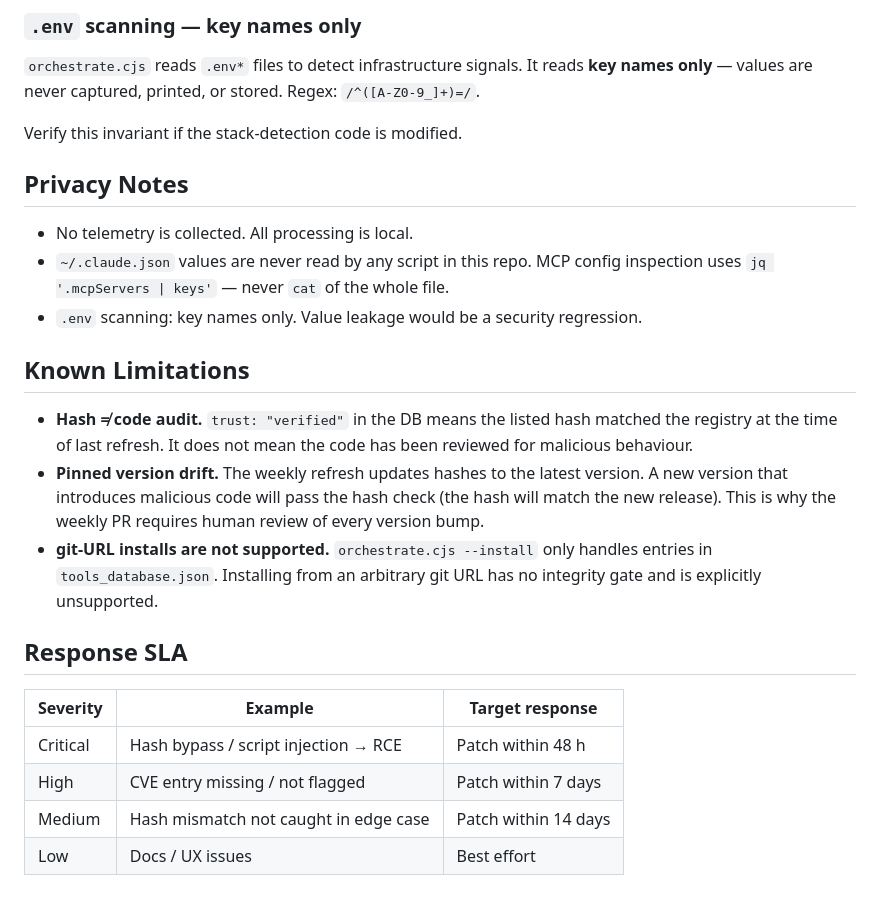
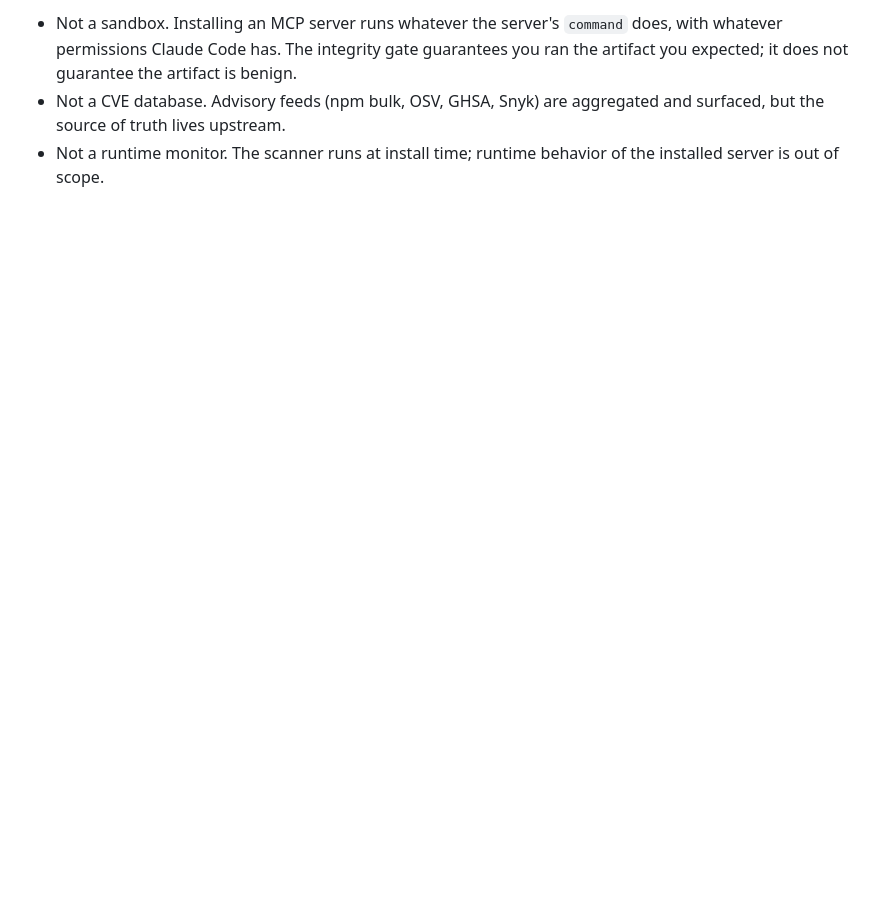
Before and after one commit to froggychips/mcp-skills-vault, a Markdown page: SECURITY.md, the part around one of its changes. GitHub-like rendering; blank space fills up the shorter version.

```diff
--- a/SECURITY.md
+++ b/SECURITY.md
@@ -89,26 +81,3 @@ The hash check still runs in `--no-audit` mode. This flag only skips the advisor
-### `.env` scanning — key names only
-
-`orchestrate.cjs` reads `.env*` files to detect infrastructure signals. It reads **key names only** — values are never captured, printed, or stored. Regex: `/^([A-Z0-9_]+)=/`.
-
-Verify this invariant if the stack-detection code is modified.
-
-## Privacy Notes
-
-- No telemetry is collected. All processing is local.
-- `~/.claude.json` values are never read by any script in this repo. MCP config inspection uses `jq '.mcpServers | keys'` — never `cat` of the whole file.
-- `.env` scanning: key names only. Value leakage would be a security regression.
-
-## Known Limitations
-
-- **Hash ≠ code audit.** `trust: "verified"` in the DB means the listed hash matched the registry at the time of last refresh. It does not mean the code has been reviewed for malicious behaviour.
-- **Pinned version drift.** The weekly refresh updates hashes to the latest version. A new version that introduces malicious code will pass the hash check (the hash will match the new release). This is why the weekly PR requires human review of every version bump.
-- **git-URL installs are not supported.** `orchestrate.cjs --install` only handles entries in `tools_database.json`. Installing from an arbitrary git URL has no integrity gate and is explicitly unsupported.
-
-## Response SLA
-
-| Severity | Example | Target response |
-|---|---|---|
-| Critical | Hash bypass / script injection → RCE | Patch within 48 h |
-| High | CVE entry missing / not flagged | Patch within 7 days |
-| Medium | Hash mismatch not caught in edge case | Patch within 14 days |
-| Low | Docs / UX issues | Best effort |
+- Not a sandbox. Installing an MCP server runs whatever the server's `command` does, with whatever permissions Claude Code has. The integrity gate guarantees you ran the artifact you expected; it does not guarantee the artifact is benign.
+- Not a CVE database. Advisory feeds (npm bulk, OSV, GHSA, Snyk) are aggregated and surfaced, but the source of truth lives upstream.
+- Not a runtime monitor. The scanner runs at install time; runtime behavior of the installed server is out of scope.
```
Also changed, not shown: other parts of SECURITY.md (+18 -26 lines).
